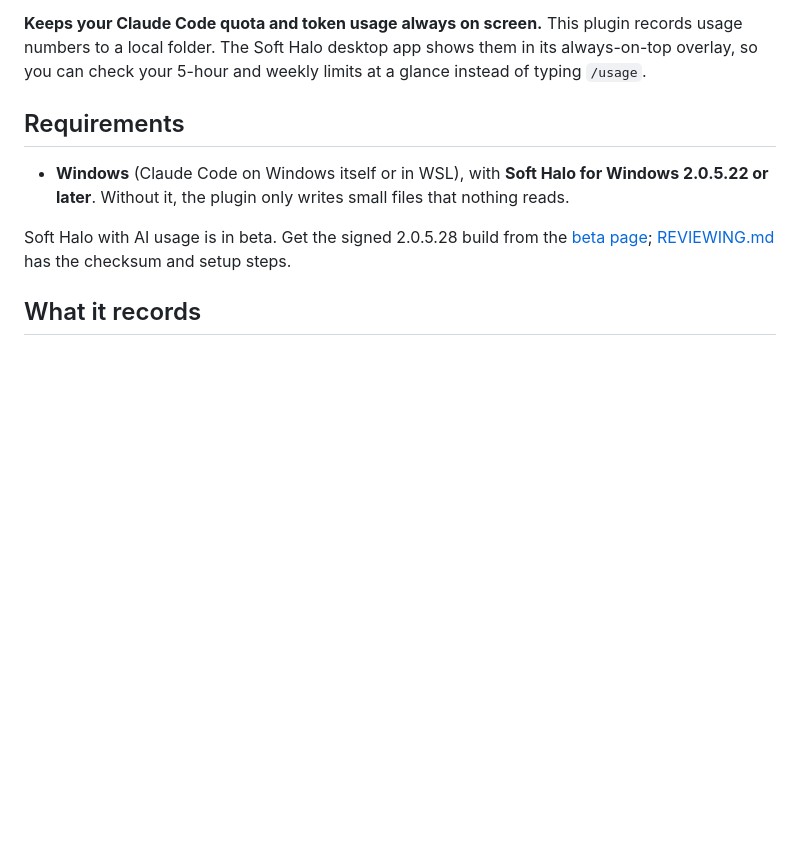
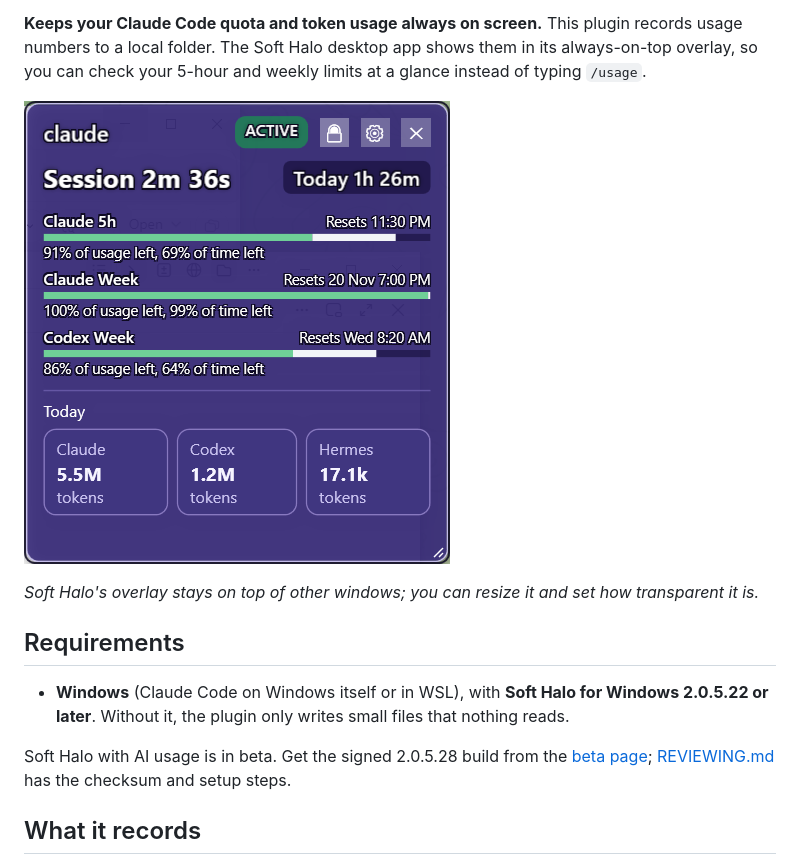
Before and after one commit to ahujat/softhalo-usage, a Markdown page: README.md, the part around one of its changes. Drawn GitHub-style; pictures changed too: docs/overlay.png (added); blank space fills up the shorter version.

Commit message:
README: ClaudePluginHub badge, logo and overlay screenshot
Co-Authored-By: Claude Opus 5.5 <noreply@anthropic.com>

```diff
--- a/README.md
+++ b/README.md
@@ -3,4 +5,8 @@
 **Keeps your Claude Code quota and token usage always on screen.** This plugin records usage numbers to a local folder. The Soft Halo desktop app shows them in its always-on-top overlay, so you can check your 5-hour and weekly limits at a glance instead of typing `/usage`.
+
+![Soft Halo overlay: Claude 5-hour and weekly limits and Codex weekly limit, each with usage and time left, and today's tokens for Claude, Codex and Hermes](docs/overlay.png)
+
+*Soft Halo's overlay stays on top of other windows; you can resize it and set how transparent it is.*
 
 ## Requirements
 
```
Also changed, not shown: other parts of README.md (+2 -0 lines), assets/icon.png (added).
